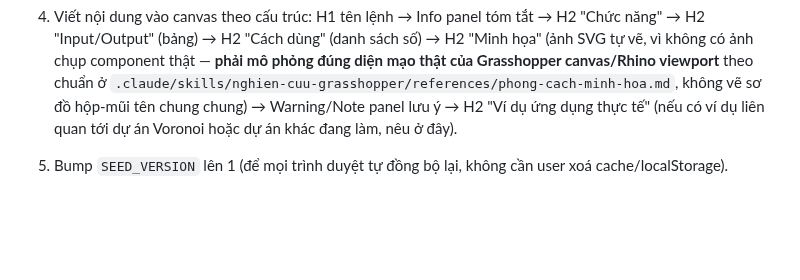
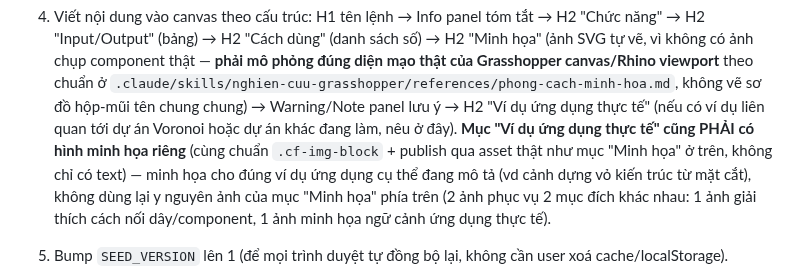
Before and after one commit to nguyencam190/Document_Grasshopper, a Markdown page: CLAUDE.md, the part around the change. Rendered like a GitHub page; blank space fills up the shorter version.

Commit message:
Require an illustration in the "Ví dụ ứng dụng thực tế" section too
Previously only the "Minh họa" section required a published image;
now the real-world application example section needs its own distinct
illustration as well, not just text.

```diff
--- a/CLAUDE.md
+++ b/CLAUDE.md
@@ -166,7 +166,12 @@ nhưng không dùng nó để sửa nữa). Quy trình lấy/ghi file qua API (r
    không có ảnh chụp component thật — **phải mô phỏng đúng diện mạo thật của Grasshopper canvas/Rhino
    viewport** theo chuẩn ở `.claude/skills/nghien-cuu-grasshopper/references/phong-cach-minh-hoa.md`,
    không vẽ sơ đồ hộp-mũi tên chung chung) → Warning/Note panel lưu ý → H2 "Ví dụ ứng dụng thực tế"
-   (nếu có ví dụ liên quan tới dự án Voronoi hoặc dự án khác đang làm, nêu ở đây).
+   (nếu có ví dụ liên quan tới dự án Voronoi hoặc dự án khác đang làm, nêu ở đây). **Mục "Ví dụ ứng
+   dụng thực tế" cũng PHẢI có hình minh họa riêng** (cùng chuẩn `.cf-img-block` + publish qua asset
+   thật như mục "Minh họa" ở trên, không chỉ có text) — minh họa cho đúng ví dụ ứng dụng cụ thể đang
+   mô tả (vd cảnh dựng vỏ kiến trúc từ mặt cắt), không dùng lại y nguyên ảnh của mục "Minh họa" phía
+   trên (2 ảnh phục vụ 2 mục đích khác nhau: 1 ảnh giải thích cách nối dây/component, 1 ảnh minh họa
+   ngữ cảnh ứng dụng thực tế).
 5. Bump `SEED_VERSION` lên 1 (để mọi trình duyệt tự đồng bộ lại, không cần user xoá cache/localStorage).
 6. **Luôn publish kèm ảnh minh họa, tạo bằng CHÍNH pipeline thật của app** (yêu cầu rõ ràng của user —
    "làm đúng" như nút Publish, không tự chế) — quy trình đầy đủ (đã test thành công với "Voronoi"):
```
